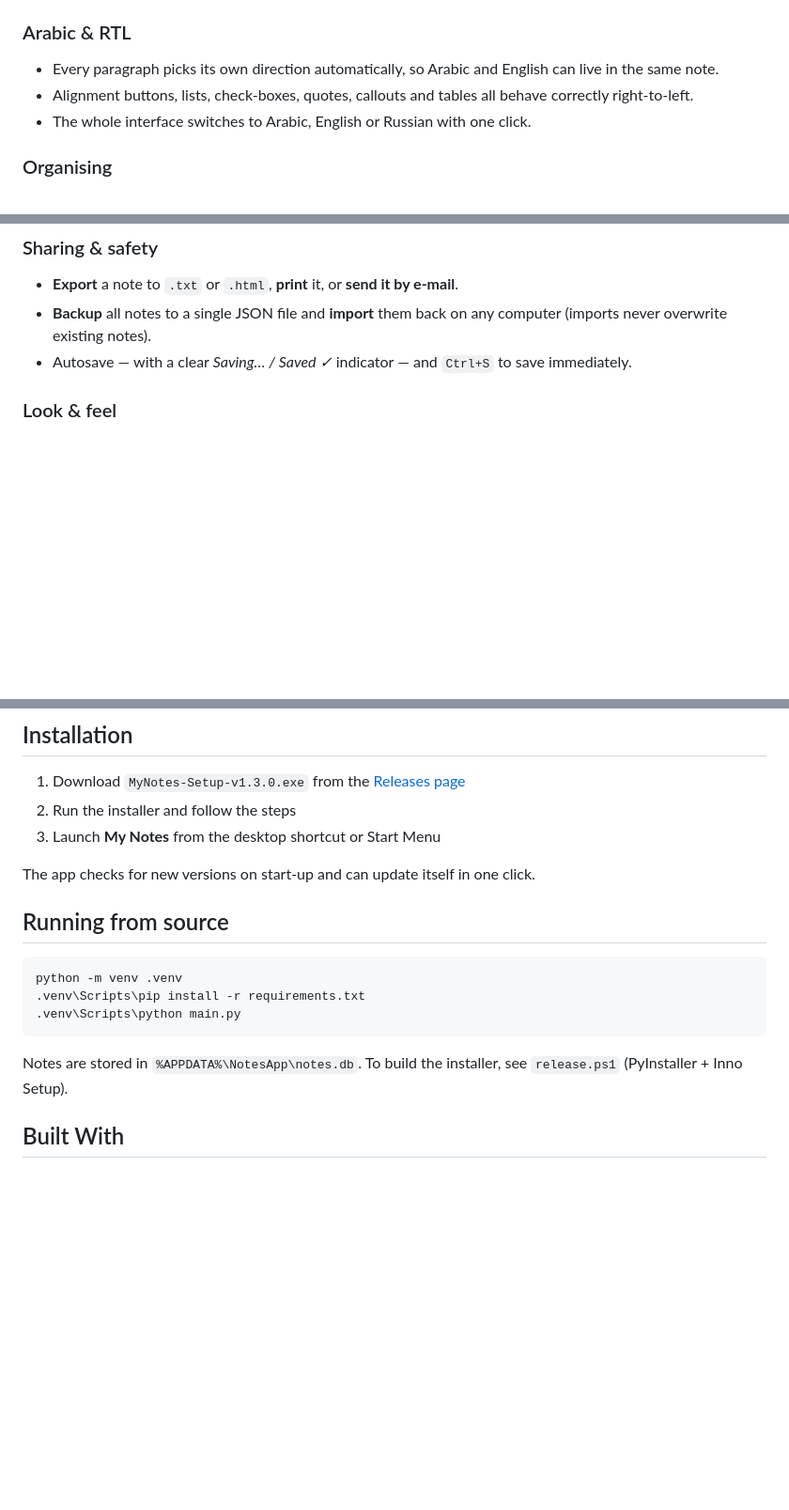
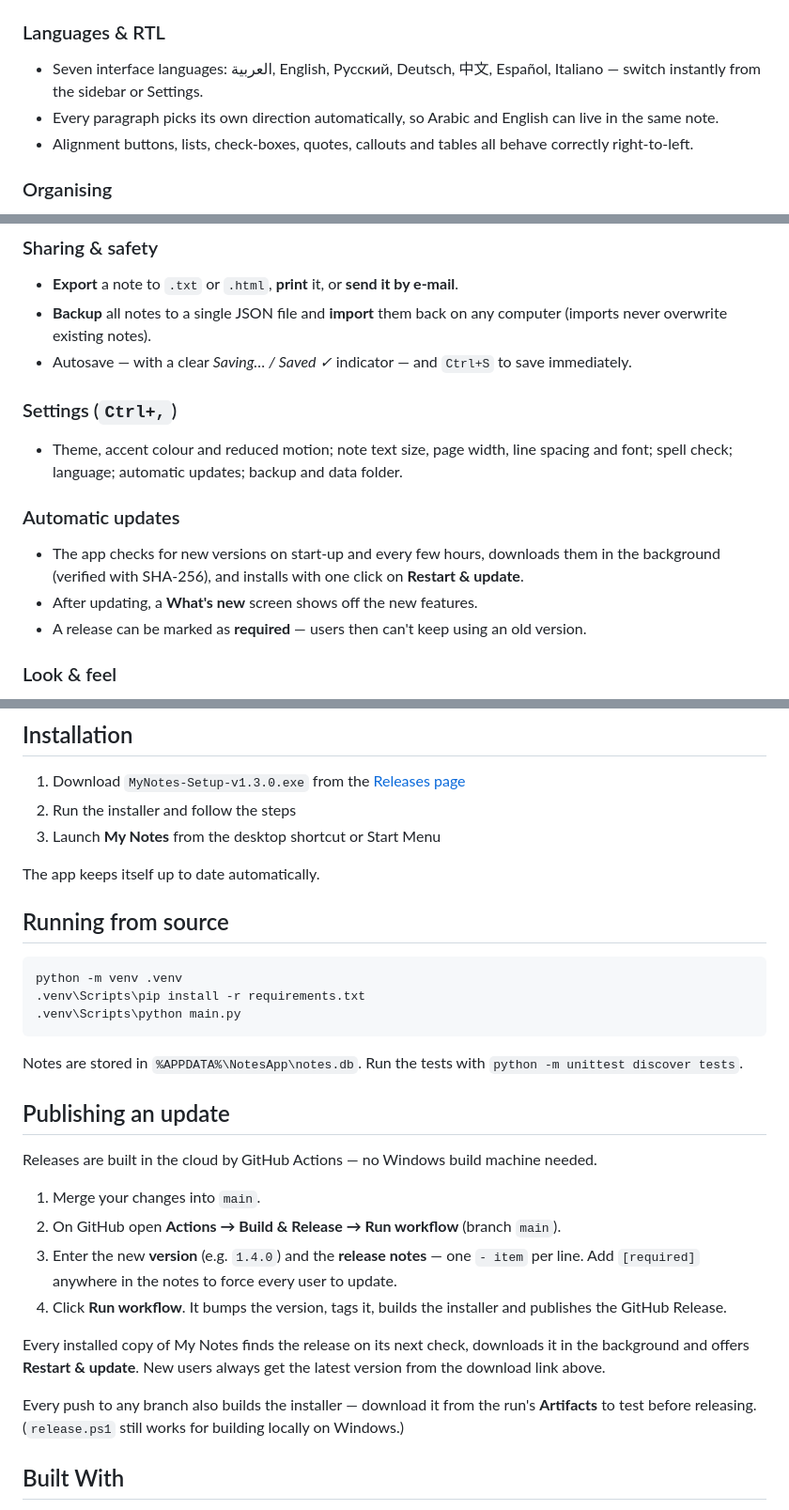
Before and after one commit to Shakarneh/My-Notes, a Markdown page: README.md, 3 parts joined by grey strips. Shown at 94% size. Drawn GitHub-style; blank space fills up the shorter version.

Commit message:
docs: document languages, settings, automatic updates and how to publish a release
Co-Authored-By: Claude Opus 5.5 <noreply@anthropic.com>
Claude-Session: https://claude.ai/code/session_01Pq8R4EwVm3ZJWKqivwWNsr

````diff
--- a/README.md
+++ b/README.md
@@ -20,10 +20,10 @@ A fast, beautiful desktop notes app for Windows — built for Arabic (RTL), Engl
 - **Links** — web addresses and e-mail addresses become links as you type; `Ctrl` + click opens them.
 - **Find & replace** inside a note (`Ctrl+H`) — ignores Arabic diacritics, so "مدرسة" also finds "مَدْرَسَة".
 
-### Arabic & RTL
+### Languages & RTL
+- Seven interface languages: العربية, English, Русский, Deutsch, 中文, Español, Italiano — switch instantly from the sidebar or Settings.
 - Every paragraph picks its own direction automatically, so Arabic and English can live in the same note.
 - Alignment buttons, lists, check-boxes, quotes, callouts and tables all behave correctly right-to-left.
-- The whole interface switches to Arabic, English or Russian with one click.
 
 ### Organising
 - **Home screen** with a greeting, quick-create tiles (note, checklist, table, drawing) and your recent notes.
@@ -35,6 +35,14 @@ A fast, beautiful desktop notes app for Windows — built for Arabic (RTL), Engl
 - **Export** a note to `.txt` or `.html`, **print** it, or **send it by e-mail**.
 - **Backup** all notes to a single JSON file and **import** them back on any computer (imports never overwrite existing notes).
 - Autosave — with a clear *Saving… / Saved ✓* indicator — and `Ctrl+S` to save immediately.
+
+### Settings (`Ctrl+,`)
+- Theme, accent colour and reduced motion; note text size, page width, line spacing and font; spell check; language; automatic updates; backup and data folder.
+
+### Automatic updates
+- The app checks for new versions on start-up and every few hours, downloads them in the background (verified with SHA-256), and installs with one click on **Restart & update**.
+- After updating, a **What's new** screen shows off the new features.
+- A release can be marked as **required** — users then can't keep using an old version.
 
 ### Look & feel
 - Light, dark or automatic theme (by time of day) and six accent colours.
@@ -69,7 +78,7 @@ Shortcuts work on Arabic and Russian keyboard layouts too.
 2. Run the installer and follow the steps
 3. Launch **My Notes** from the desktop shortcut or Start Menu
 
-The app checks for new versions on start-up and can update itself in one click.
+The app keeps itself up to date automatically.
 
 ## Running from source
 
@@ -80,7 +89,21 @@ python -m venv .venv
 ```
 
 Notes are stored in `%APPDATA%\NotesApp\notes.db`.
-To build the installer, see `release.ps1` (PyInstaller + Inno Setup).
+Run the tests with `python -m unittest discover tests`.
+
+## Publishing an update
+
+Releases are built in the cloud by GitHub Actions — no Windows build machine needed.
+
+1. Merge your changes into `main`.
+2. On GitHub open **Actions → Build & Release → Run workflow** (branch `main`).
+3. Enter the new **version** (e.g. `1.4.0`) and the **release notes** — one `- item` per line.
+   Add `[required]` anywhere in the notes to force every user to update.
+4. Click **Run workflow**. It bumps the version, tags it, builds the installer and publishes the GitHub Release.
+
+Every installed copy of My Notes finds the release on its next check, downloads it in the background and offers **Restart & update**. New users always get the latest version from the download link above.
+
+Every push to any branch also builds the installer — download it from the run's **Artifacts** to test before releasing. (`release.ps1` still works for building locally on Windows.)
 
 ## Built With
 
````
Also changed, not shown: other parts of README.md (+2 -1 lines).
